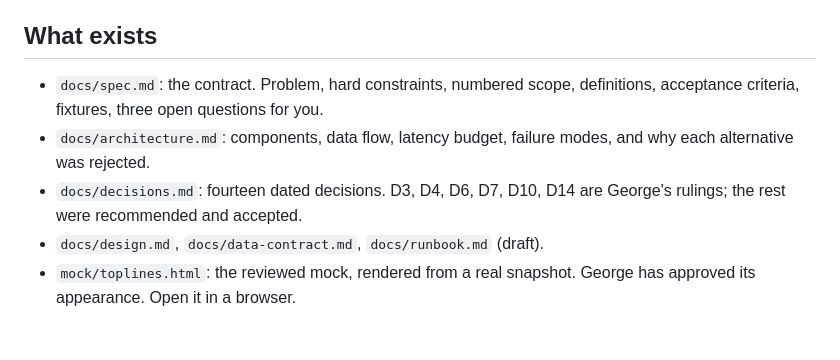
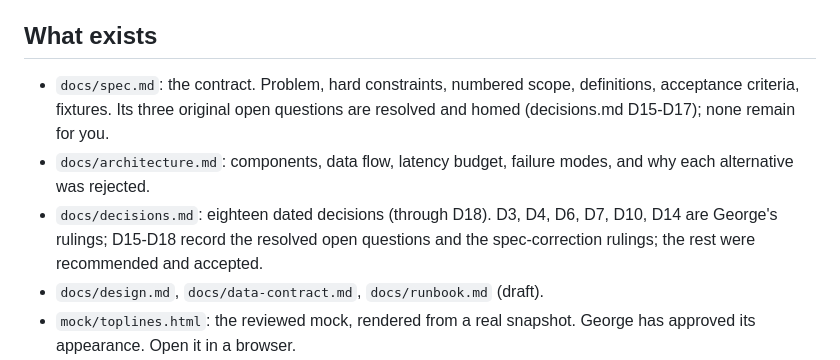
Before and after one commit to gdiab/tightbeam-toplines, a Markdown page: docs/po-brief.md, the part around the change. GitHub-like rendering; blank space fills up the shorter version.

```diff
--- a/docs/po-brief.md
+++ b/docs/po-brief.md
@@ -8,11 +8,13 @@ file the work.
 ## What exists
 
 - `docs/spec.md`: the contract. Problem, hard constraints, numbered scope,
-  definitions, acceptance criteria, fixtures, three open questions for you.
+  definitions, acceptance criteria, fixtures. Its three original open questions
+  are resolved and homed (decisions.md D15-D17); none remain for you.
 - `docs/architecture.md`: components, data flow, latency budget, failure
   modes, and why each alternative was rejected.
-- `docs/decisions.md`: fourteen dated decisions. D3, D4, D6, D7, D10, D14 are
-  George's rulings; the rest were recommended and accepted.
+- `docs/decisions.md`: eighteen dated decisions (through D18). D3, D4, D6, D7,
+  D10, D14 are George's rulings; D15-D18 record the resolved open questions and
+  the spec-correction rulings; the rest were recommended and accepted.
 - `docs/design.md`, `docs/data-contract.md`, `docs/runbook.md` (draft).
 - `mock/toplines.html`: the reviewed mock, rendered from a real snapshot.
   George has approved its appearance. Open it in a browser.
```
Also changed, not shown: docs/decisions.md (+6 -3 lines).
